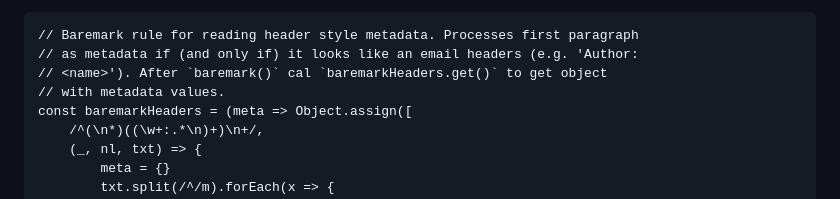
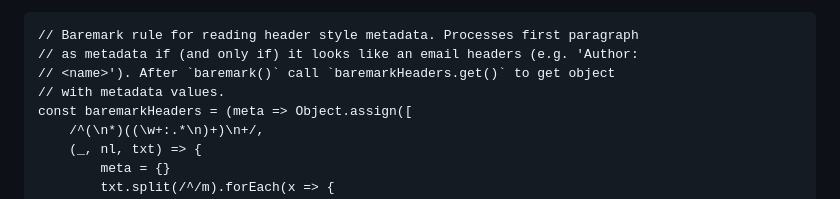
Before and after one commit to zrajm/baremark, a Markdown page: README.md, the part around the change. Rendered like a GitHub page.

Commit message:
Minor README fixes

````diff
--- a/README.md
+++ b/README.md
@@ -71,7 +71,7 @@ extra method `get()` that can be used to return the metadata after invoking
 ```
 // Baremark rule for reading header style metadata. Processes first paragraph
 // as metadata if (and only if) it looks like an email headers (e.g. 'Author:
-// <name>'). After `baremark()` cal `baremarkHeaders.get()` to get object
+// <name>'). After `baremark()` call `baremarkHeaders.get()` to get object
 // with metadata values.
 const baremarkHeaders = (meta => Object.assign([
     /^(\n*)((\w+:.*\n)+)\n+/,
````
